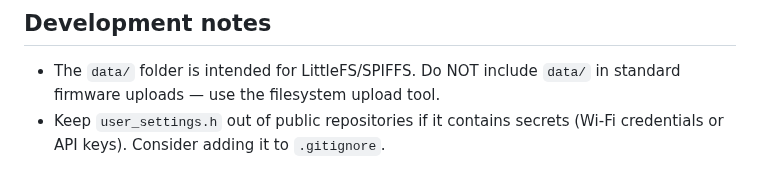
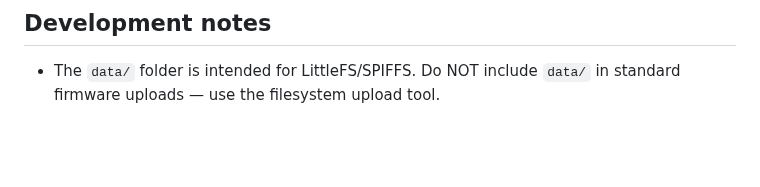
Before and after one commit to wrenchpilot/ISS_Tracker_M5StickCPlus, a Markdown page: README.md, the part around the change. GitHub-like rendering; blank space fills up the shorter version.

```diff
--- a/README.md
+++ b/README.md
@@ -99,4 +99,3 @@ Note: Exact AP SSID, default passwords, and IP addresses depend on the sketch. I
 ## Development notes
 
 - The `data/` folder is intended for LittleFS/SPIFFS. Do NOT include `data/` in standard firmware uploads — use the filesystem upload tool.
-- Keep `user_settings.h` out of public repositories if it contains secrets (Wi‑Fi credentials or API keys). Consider adding it to `.gitignore`.
```
